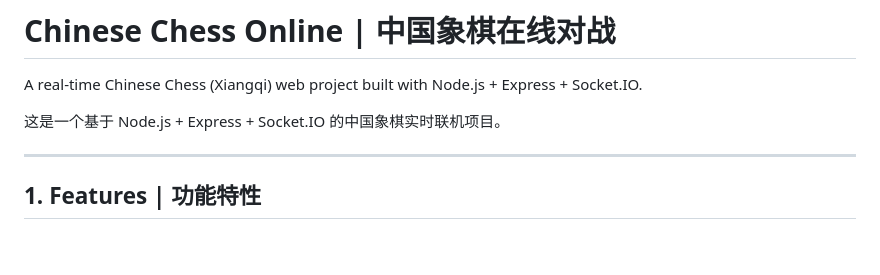
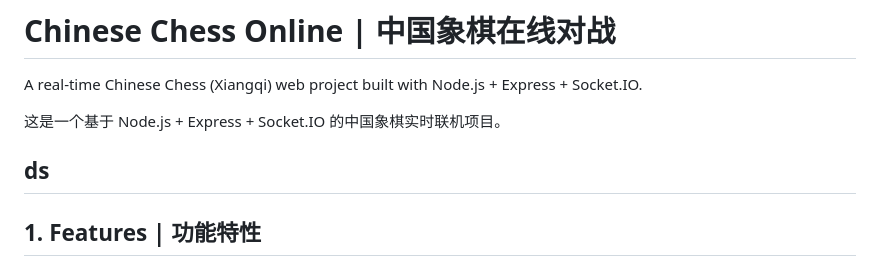
Before and after one commit to Intersect-Suo/Chinese-chess, a Markdown page: README.md, the part around the change. GitHub-like rendering; blank space fills up the shorter version.

Commit message:
test ssh

```diff
--- a/README.md
+++ b/README.md
@@ -4,6 +4,7 @@ A real-time Chinese Chess (Xiangqi) web project built with Node.js + Express + S
 
 这是一个基于 Node.js + Express + Socket.IO 的中国象棋实时联机项目。
 
+ds
 ---
 
 ## 1. Features | 功能特性
```
